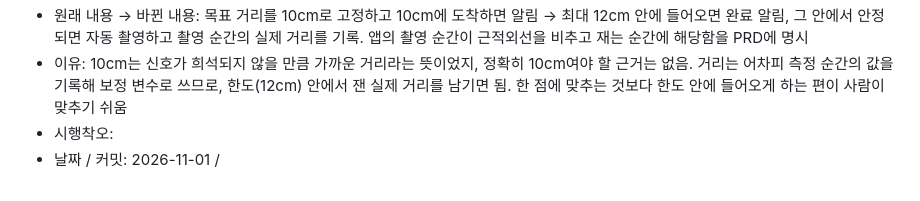
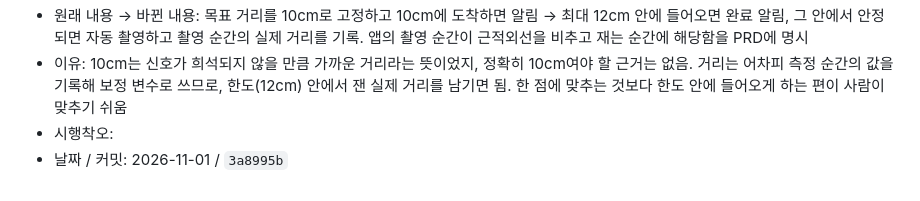
Before and after one commit to lgosoup/fruit-measure, a Markdown page: changes.md, the part around the change. GitHub-like rendering.

Commit message:
docs: 측정 거리의 가까운 쪽 한도를 두지 않기로 PRD에 기록
지금 앱의 원리(화면 속 과일 크기로 거리 계산)로는 가까워져도 계산에
문제가 없다. 과일이 화면에 다 들어오지 않으면 윤곽을 찾을 수 없으므로
그때만 「조금 멀리」 안내를 띄우고, 근적외선 측정에 맞는 최소 거리는
센서를 다루는 캡스톤에서 정한다.

- PRD 열린 질문에 결정 추가
- changes.md C-9에 커밋 번호(3a8995b) 기록

Co-Authored-By: Claude Opus 5.5 <noreply@anthropic.com>

```diff
--- a/changes.md
+++ b/changes.md
@@ -121,4 +121,4 @@
 - 원래 내용 → 바뀐 내용: 목표 거리를 10cm로 고정하고 10cm에 도착하면 알림 → 최대 12cm 안에 들어오면 완료 알림, 그 안에서 안정되면 자동 촬영하고 촬영 순간의 실제 거리를 기록. 앱의 촬영 순간이 근적외선을 비추고 재는 순간에 해당함을 PRD에 명시
 - 이유: 10cm는 신호가 희석되지 않을 만큼 가까운 거리라는 뜻이었지, 정확히 10cm여야 할 근거는 없음. 거리는 어차피 측정 순간의 값을 기록해 보정 변수로 쓰므로, 한도(12cm) 안에서 잰 실제 거리를 남기면 됨. 한 점에 맞추는 것보다 한도 안에 들어오게 하는 편이 사람이 맞추기 쉬움
 - 시행착오:
-- 날짜 / 커밋: 2026-11-01 /
+- 날짜 / 커밋: 2026-11-01 / `3a8995b`
```
Also changed, not shown: PRD.md (+1 -0 lines).
